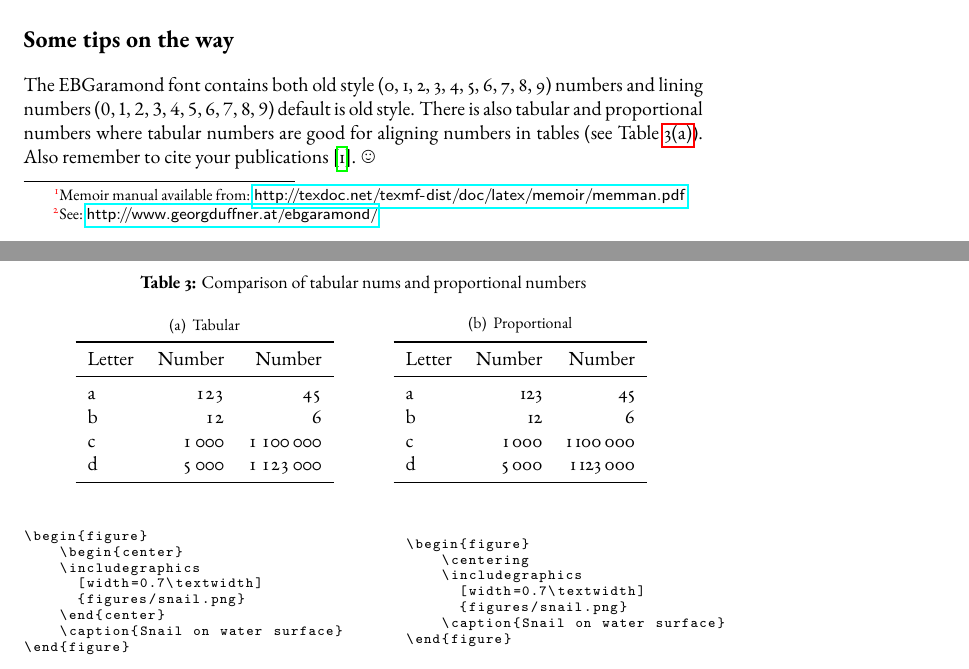
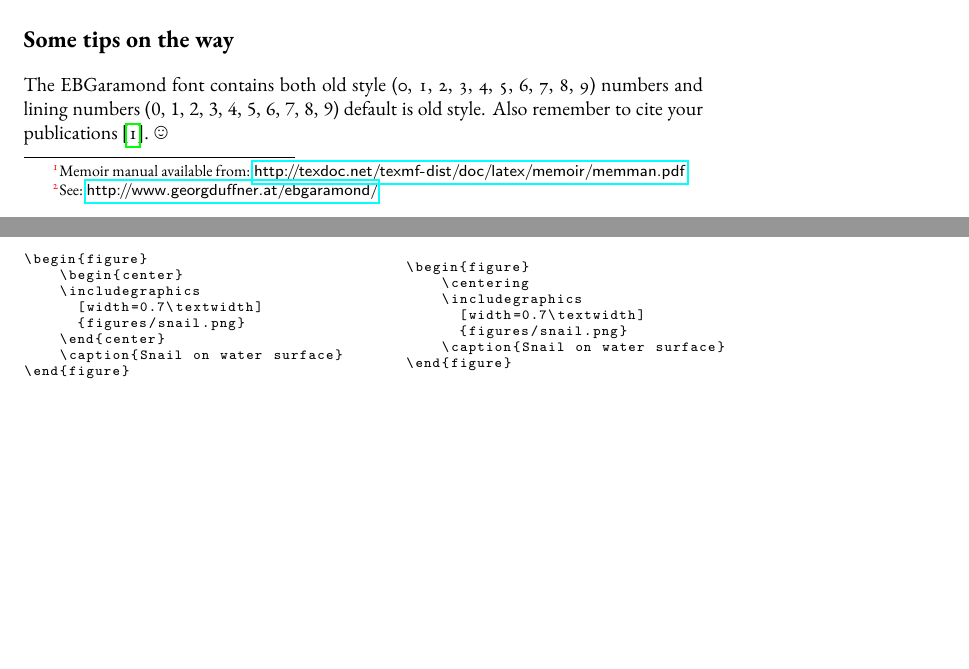
Before and after one commit to pharmbio/pharmbio_LaTeX_templates, a LaTeX document (preprint/test.tex, which reads preprint/pbpreprint.cls): two parts of pages 2 and 3 of 3, joined at a grey line, cut so that both start at the same text, the shorter picture padded with empty space. Compiled offline with pdfLaTeX.

```diff
--- a/preprint/pbpreprint.cls
+++ b/preprint/pbpreprint.cls
@@ -8,7 +8,7 @@
                 backgroundcolor=magenta, textwidth=4cm]{todonotes}
 \RequirePackage{tikz}
 \RequirePackage{letltxmacro}
-\RequirePackage{ebgaramond}
+\RequirePackage[tabular]{ebgaramond}
 \RequirePackage[cmintegrals,cmbraces]{newtxmath}
 \RequirePackage{ebgaramond-maths}
 \RequirePackage{hyperref}
--- a/preprint/test.tex
+++ b/preprint/test.tex
@@ -82,42 +82,10 @@
 \section{Some tips on the way}
 The EBGaramond font contains both old style (\oldstylenums{0, 1, 2, 3, 4, 5, 6,
 7, 8, 9}) numbers and lining numbers (\liningnums{0, 1, 2, 3, 4, 5, 6, 7, 8,
-9}) default is old style. There is also tabular and proportional numbers where
-tabular numbers are good for aligning numbers in tables (see
-Table~\ref{tabular}). Also remember to cite your
+9}) default is old style. Also remember to cite your
 publications~\cite{spjuth2007bioclipse}.~\smiley{}
 
 
-\begin{table}[h]
-    \caption{Comparison of tabular nums and proportional numbers}
-    \hfill
-    \subtop[Tabular\label{tabular}]{\tabularnums{
-        \begin{tabular}{lrr}
-            \toprule
-            Letter & Number & Number \\
-            \midrule
-            a &    123 &          45 \\
-            b &     12 &           6 \\
-            c & 1\,000 & 1\,100\,000 \\
-            d & 5\,000 & 1\,123\,000 \\
-            \bottomrule
-        \end{tabular}
-    }}
-    \hfill
-    \subtop[Proportional]{
-        \begin{tabular}{lrr}
-            \toprule
-            Letter & Number & Number \\
-            \midrule
-            a &    123 &          45 \\
-            b &     12 &           6 \\
-            c & 1\,000 & 1\,100\,000 \\
-            d & 5\,000 & 1\,123\,000 \\
-            \bottomrule
-        \end{tabular}
-    }
-    \hfill
-\end{table}
 
 \lstset{language=Tex, basicstyle=\ttfamily\scriptsize}
 \begin{figure}
```
